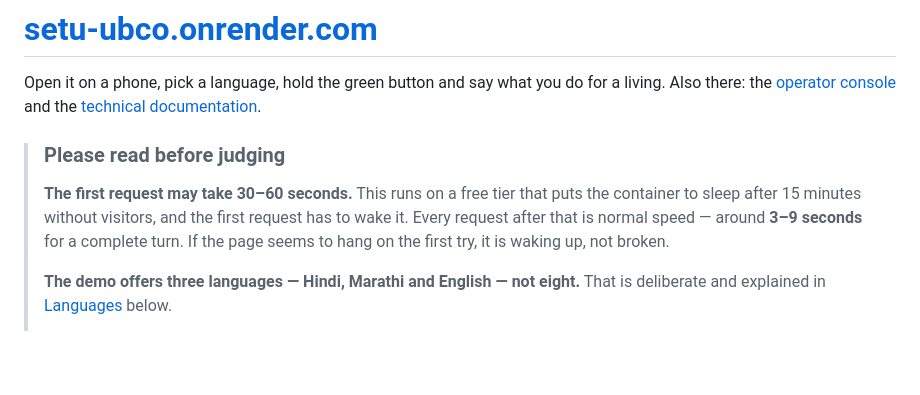
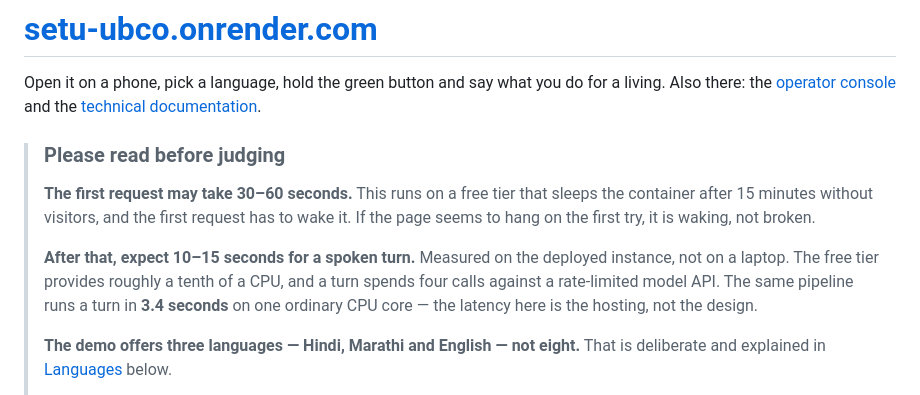
Before and after one commit to sanviq/prasunethon-2.0, a Markdown page: README.md, the part around the change. GitHub-like rendering; blank space fills up the shorter version.

Commit message:
Quote the deployed latency, not the laptop's
The demo notice said 3-9 seconds a turn. That was measured locally. On the free
tier it is 10-15 for a sentence the cache has not seen, and 0.8 for one it has.

A judge who reads 3-9 and waits twelve concludes the note was optimistic, and
then reasonably wonders what else is. The measured number, with the reason
next to it -- a tenth of a CPU and four rate-limited calls a turn against 3.4
seconds on one ordinary core -- is both honest and a better argument, because
it locates the latency in the hosting rather than the design.

Co-Authored-By: Claude Opus 5 <noreply@anthropic.com>

```diff
--- a/README.md
+++ b/README.md
@@ -20,10 +20,15 @@ documentation](https://setu-ubco.onrender.com/technical.html).
 > ### Please read before judging
 >
 > **The first request may take 30–60 seconds.** This runs on a free tier that
-> puts the container to sleep after 15 minutes without visitors, and the first
-> request has to wake it. Every request after that is normal speed — around
-> **3–9 seconds** for a complete turn. If the page seems to hang on the first
-> try, it is waking up, not broken.
+> sleeps the container after 15 minutes without visitors, and the first request
+> has to wake it. If the page seems to hang on the first try, it is waking, not
+> broken.
+>
+> **After that, expect 10–15 seconds for a spoken turn.** Measured on the
+> deployed instance, not on a laptop. The free tier provides roughly a tenth of
+> a CPU, and a turn spends four calls against a rate-limited model API. The
+> same pipeline runs a turn in **3.4 seconds** on one ordinary CPU core — the
+> latency here is the hosting, not the design.
 >
 > **The demo offers three languages — Hindi, Marathi and English — not eight.**
 > That is deliberate and explained in [Languages](#languages) below.
```
